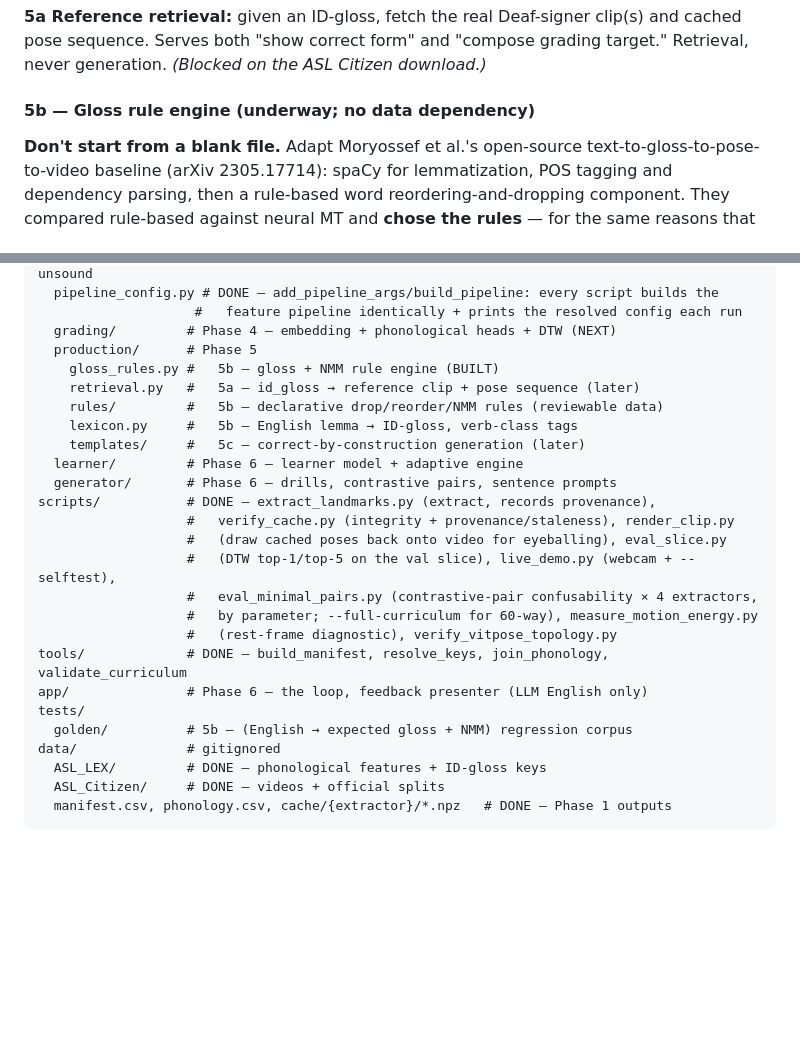
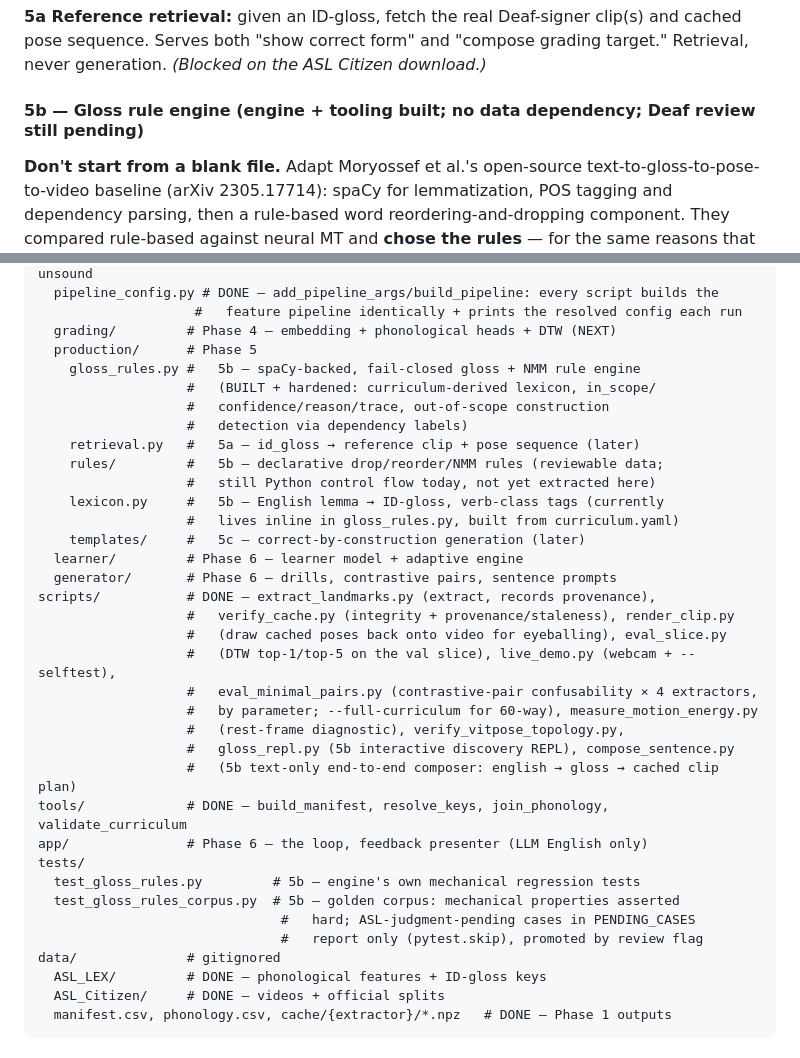
Before and after one commit to HackOverflow404/SignLanguageLearning, a Markdown page: project_workflow.md, 2 parts joined by grey strips. Rendered like a GitHub page; blank space fills up the shorter version.

```diff
--- a/project_workflow.md
+++ b/project_workflow.md
@@ -533,7 +554,7 @@ The instructor's eye. Not a classifier.
 and cached pose sequence. Serves both "show correct form" and "compose grading
 target." Retrieval, never generation. *(Blocked on the ASL Citizen download.)*
 
-#### 5b — Gloss rule engine (underway; no data dependency)
+#### 5b — Gloss rule engine (engine + tooling built; no data dependency; Deaf review still pending)
 
 **Don't start from a blank file.** Adapt Moryossef et al.'s open-source
 text-to-gloss-to-pose-to-video baseline (arXiv 2305.17714): spaCy for lemmatization,
@@ -704,10 +748,15 @@ sentences. Templates cost arbitrary *structural* variety, not adaptiveness.
                         #   feature pipeline identically + prints the resolved config each run
       grading/         # Phase 4 — embedding + phonological heads + DTW (NEXT)
       production/      # Phase 5
-        gloss_rules.py #   5b — gloss + NMM rule engine (BUILT)
+        gloss_rules.py #   5b — spaCy-backed, fail-closed gloss + NMM rule engine
+                       #   (BUILT + hardened: curriculum-derived lexicon, in_scope/
+                       #   confidence/reason/trace, out-of-scope construction
+                       #   detection via dependency labels)
         retrieval.py   #   5a — id_gloss → reference clip + pose sequence (later)
-        rules/         #   5b — declarative drop/reorder/NMM rules (reviewable data)
-        lexicon.py     #   5b — English lemma → ID-gloss, verb-class tags
+        rules/         #   5b — declarative drop/reorder/NMM rules (reviewable data;
+                       #   still Python control flow today, not yet extracted here)
+        lexicon.py     #   5b — English lemma → ID-gloss, verb-class tags (currently
+                       #   lives inline in gloss_rules.py, built from curriculum.yaml)
         templates/     #   5c — correct-by-construction generation (later)
       learner/         # Phase 6 — learner model + adaptive engine
       generator/       # Phase 6 — drills, contrastive pairs, sentence prompts
@@ -717,11 +766,16 @@ sentences. Templates cost arbitrary *structural* variety, not adaptiveness.
                        #   (DTW top-1/top-5 on the val slice), live_demo.py (webcam + --selftest),
                        #   eval_minimal_pairs.py (contrastive-pair confusability × 4 extractors,
                        #   by parameter; --full-curriculum for 60-way), measure_motion_energy.py
-                       #   (rest-frame diagnostic), verify_vitpose_topology.py
+                       #   (rest-frame diagnostic), verify_vitpose_topology.py,
+                       #   gloss_repl.py (5b interactive discovery REPL), compose_sentence.py
+                       #   (5b text-only end-to-end composer: english → gloss → cached clip plan)
     tools/             # DONE — build_manifest, resolve_keys, join_phonology, validate_curriculum
     app/               # Phase 6 — the loop, feedback presenter (LLM English only)
     tests/
-      golden/          # 5b — (English → expected gloss + NMM) regression corpus
+      test_gloss_rules.py         # 5b — engine's own mechanical regression tests
+      test_gloss_rules_corpus.py  # 5b — golden corpus: mechanical properties asserted
+                                   #   hard; ASL-judgment-pending cases in PENDING_CASES
+                                   #   report only (pytest.skip), promoted by review flag
     data/              # gitignored
       ASL_LEX/         # DONE — phonological features + ID-gloss keys
       ASL_Citizen/     # DONE — videos + official splits
```
Also changed, not shown: other parts of project_workflow.md (+50 -6 lines).
